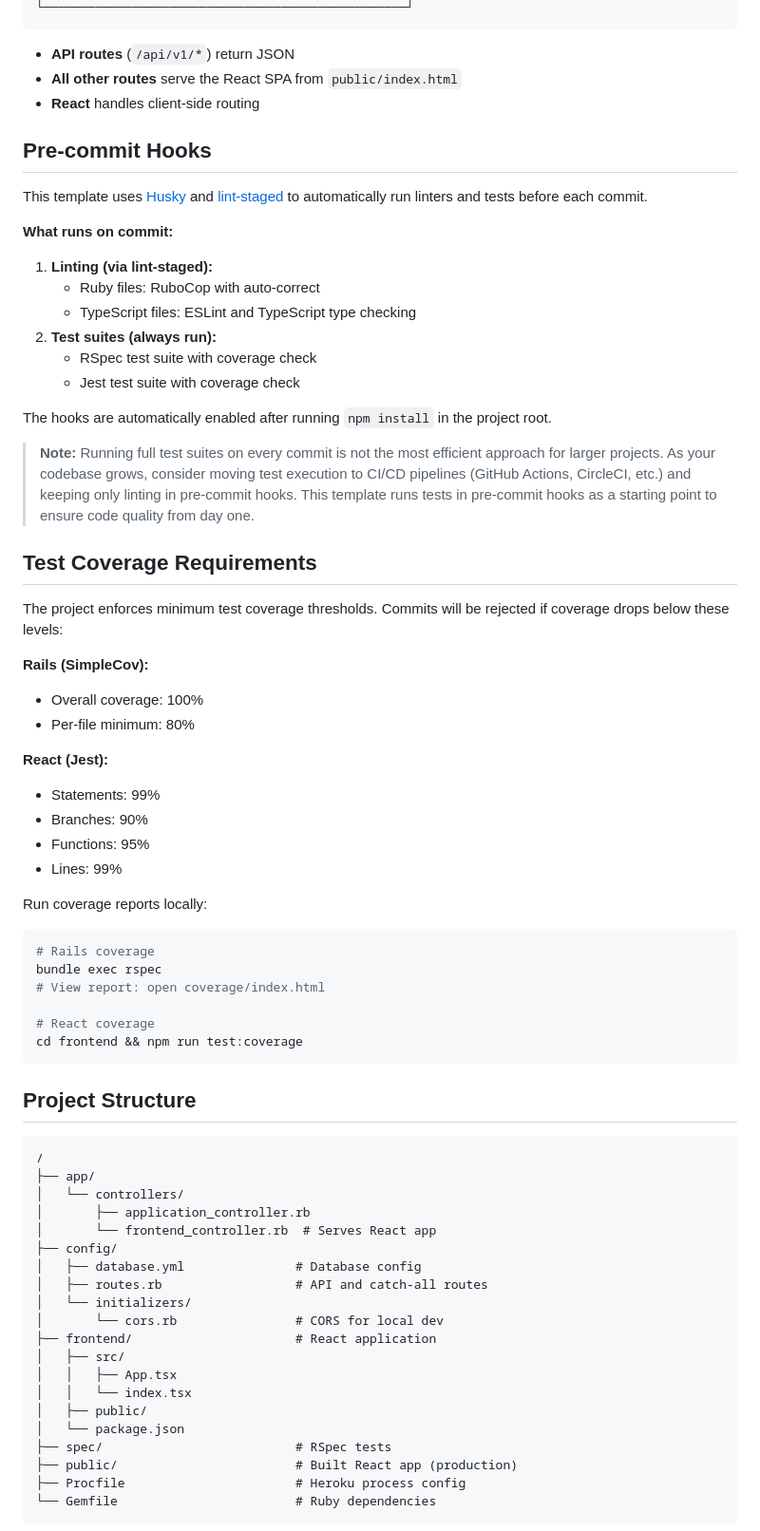
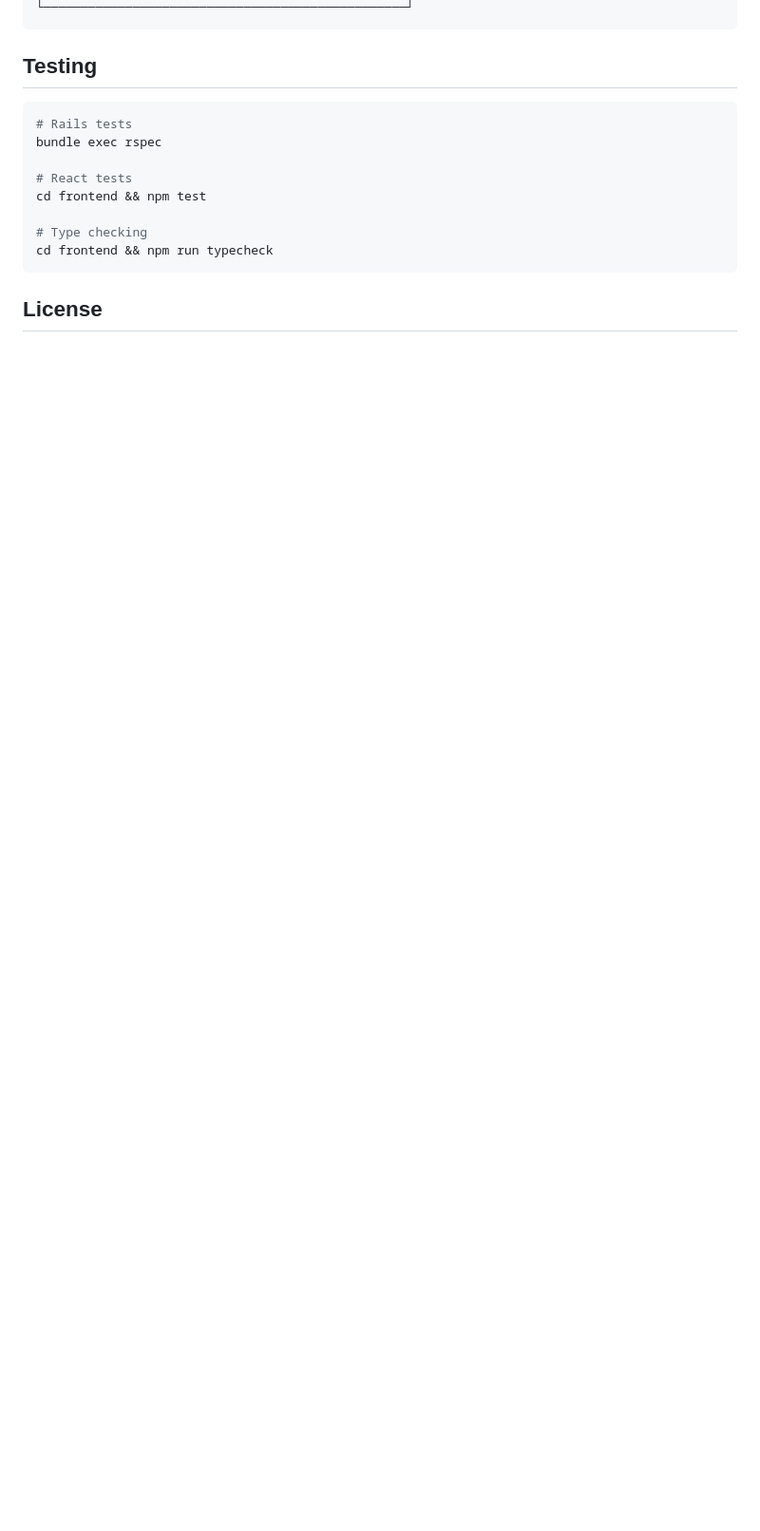
Before and after one commit to ctneal91/pecunia, a Markdown page: README.md, the part around one of its changes. Shown at 95% size. Rendered like a GitHub page; blank space fills up the shorter version.

````diff
--- a/README.md
+++ b/README.md
@@ -181,73 +156,18 @@ git push heroku master
 └─────────────────────────────────────────────────┘
 ```
 
-- **API routes** (`/api/v1/*`) return JSON
-- **All other routes** serve the React SPA from `public/index.html`
-- **React** handles client-side routing
-
-## Pre-commit Hooks
-
-This template uses [Husky](https://typicode.github.io/husky/) and [lint-staged](https://github.com/lint-staged/lint-staged) to automatically run linters and tests before each commit.
-
-**What runs on commit:**
-1. **Linting (via lint-staged):**
-   - Ruby files: RuboCop with auto-correct
-   - TypeScript files: ESLint and TypeScript type checking
-2. **Test suites (always run):**
-   - RSpec test suite with coverage check
-   - Jest test suite with coverage check
-
-The hooks are automatically enabled after running `npm install` in the project root.
-
-> **Note:** Running full test suites on every commit is not the most efficient approach for larger projects. As your codebase grows, consider moving test execution to CI/CD pipelines (GitHub Actions, CircleCI, etc.) and keeping only linting in pre-commit hooks. This template runs tests in pre-commit hooks as a starting point to ensure code quality from day one.
-
-## Test Coverage Requirements
-
-The project enforces minimum test coverage thresholds. Commits will be rejected if coverage drops below these levels:
-
-**Rails (SimpleCov):**
-- Overall coverage: 100%
-- Per-file minimum: 80%
-
-**React (Jest):**
-- Statements: 99%
-- Branches: 90%
-- Functions: 95%
-- Lines: 99%
-
-Run coverage reports locally:
+## Testing
 
 ```bash
-# Rails coverage
+# Rails tests
 bundle exec rspec
-# View report: open coverage/index.html
 
-# React coverage
-cd frontend && npm run test:coverage
+# React tests
+cd frontend && npm test
+
+# Type checking
+cd frontend && npm run typecheck
 ```
 
-## Project Structure
+## License
 
-```
-/
-├── app/
-│   └── controllers/
-│       ├── application_controller.rb
-│       └── frontend_controller.rb  # Serves React app
-├── config/
-│   ├── database.yml               # Database config
-│   ├── routes.rb                  # API and catch-all routes
-│   └── initializers/
-│       └── cors.rb                # CORS for local dev
-├── frontend/                      # React application
-│   ├── src/
-│   │   ├── App.tsx
-│   │   └── index.tsx
-│   ├── public/
-│   └── package.json
-├── spec/                          # RSpec tests
-├── public/                        # Built React app (production)
-├── Procfile                       # Heroku process config
-└── Gemfile                        # Ruby dependencies
-```
-
````
Also changed, not shown: other parts of README.md (+80 -137 lines).
